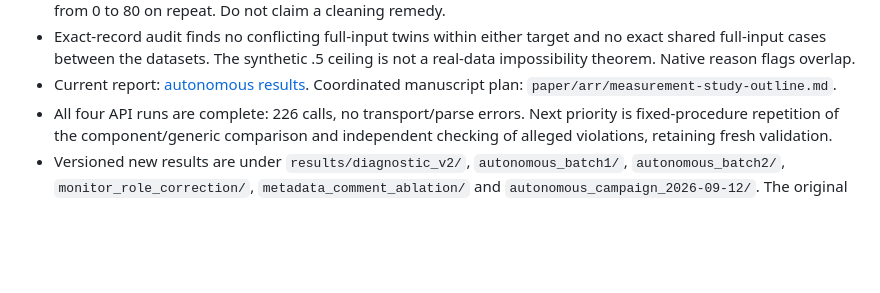
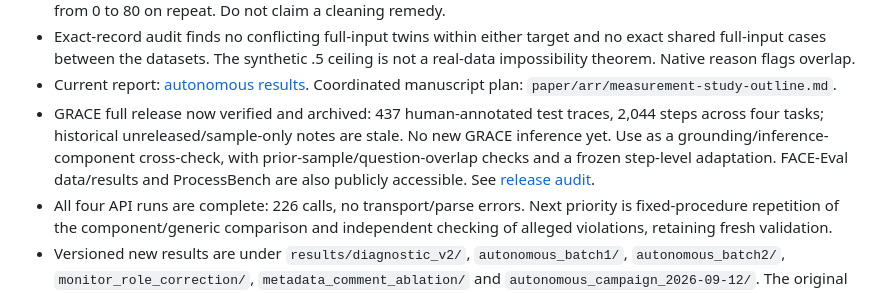
Before and after one commit to SuramyaAngdembay/UR2PHD-Faithful-folks, a Markdown page: CURRENT_STATE.md, the part around the change. Drawn GitHub-style; blank space fills up the shorter version.

Commit message:
Verify full GRACE release and document external cross-checks

```diff
--- a/CURRENT_STATE.md
+++ b/CURRENT_STATE.md
@@ -85,6 +85,12 @@ restricted comparisons, not causal adjustment or a replacement headline.
   ceiling is not a real-data impossibility theorem. Native reason flags overlap.
 - Current report: [autonomous results](notes/2026-09-12-autonomous-experiment-results.md).
   Coordinated manuscript plan: `paper/arr/measurement-study-outline.md`.
+- GRACE full release now verified and archived: 437 human-annotated test traces,
+  2,044 steps across four tasks; historical unreleased/sample-only notes are stale.
+  No new GRACE inference yet. Use as a grounding/inference-component cross-check,
+  with prior-sample/question-overlap checks and a frozen step-level adaptation.
+  FACE-Eval data/results and ProcessBench are also publicly accessible. See
+  [release audit](notes/2026-09-12-external-dataset-release-check.md).
 - All four API runs are complete: 226 calls, no transport/parse errors. Next
   priority is fixed-procedure repetition of the component/generic comparison
   and independent checking of alleged violations, retaining fresh validation.
```
Also changed, not shown: notes/2026-09-12-external-dataset-release-check.md (added, +76 -0 lines).
